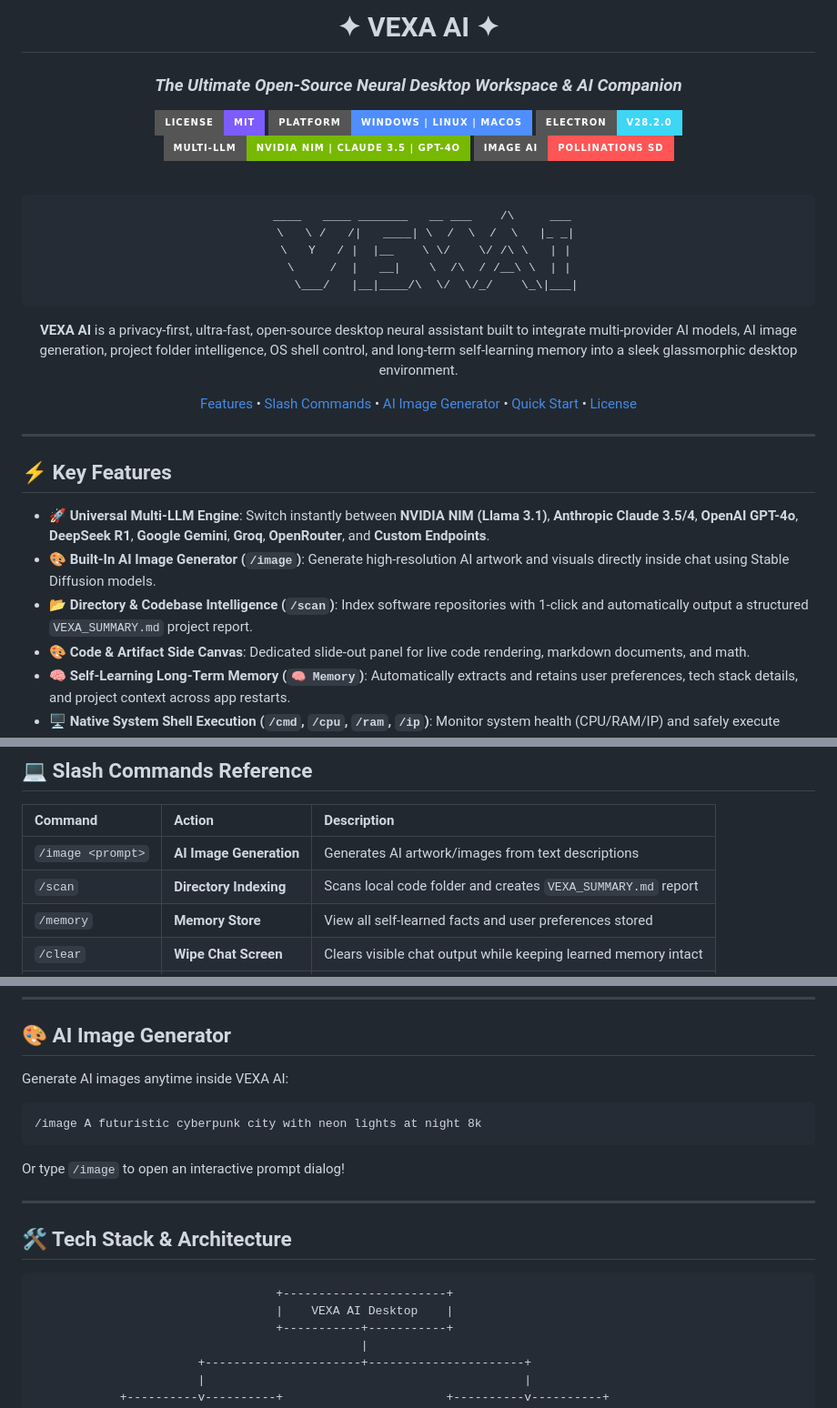
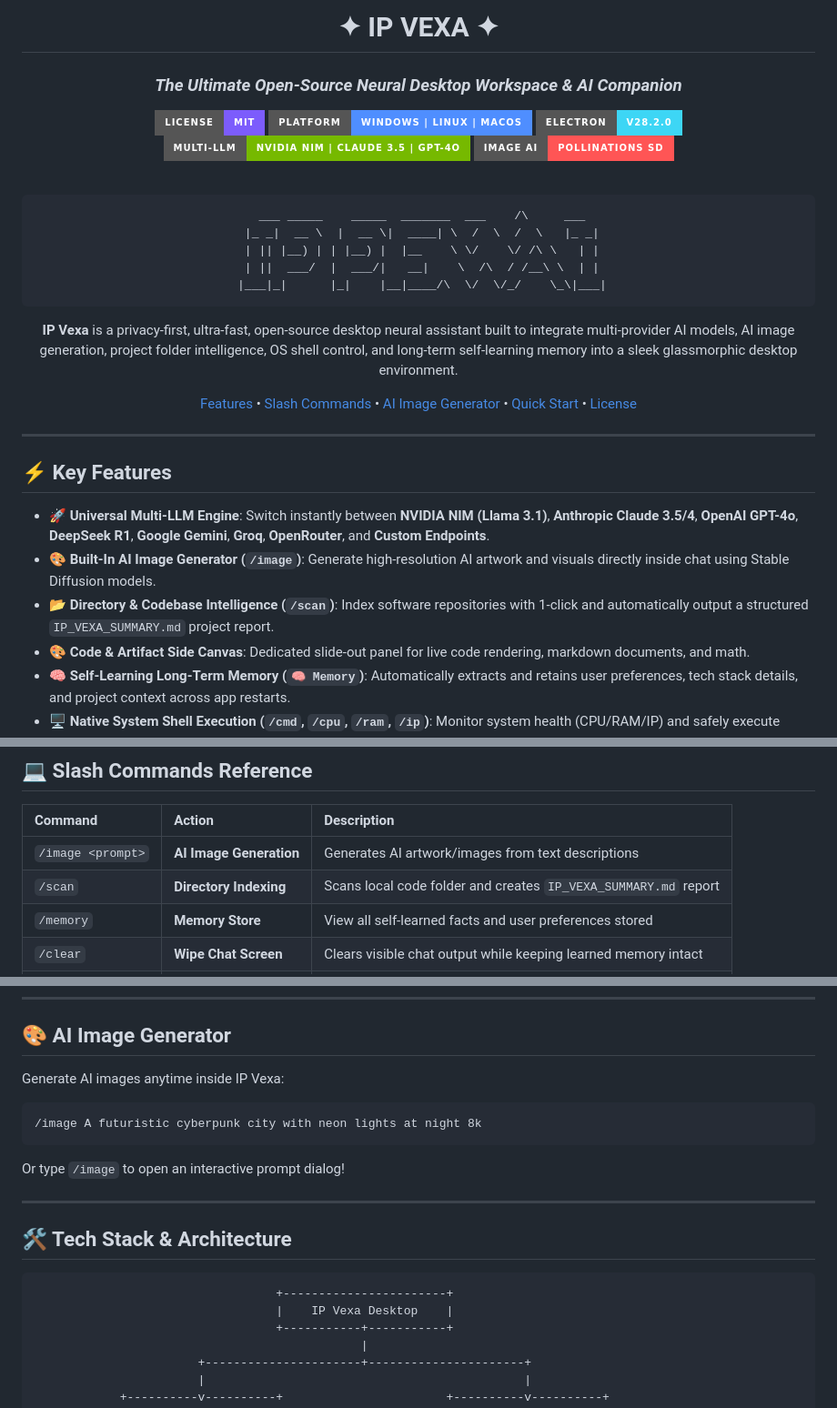
Before and after one commit to thoratpratik2323-hue/IP-Vexa, a Markdown page: README.md, 3 parts joined by grey strips. Shown at 91% size. Drawn GitHub-style; badges without logos.

Commit message:
Update README.md name to IP Vexa

````diff
--- a/README.md
+++ b/README.md
@@ -1,6 +1,6 @@
 <div align="center">
 
-# ✦ VEXA AI ✦
+# ✦ IP VEXA ✦
 ### *The Ultimate Open-Source Neural Desktop Workspace & AI Companion*
 
 [![License: MIT](https://img.shields.io/badge/License-MIT-7c5cfc.svg?style=for-the-badge&logo=opensourceinitiative&logoColor=white)](LICENSE)
@@ -12,14 +12,14 @@
 <br/>
 
 ```
-  ____   ____ _______   __ ___    /\     ___
-  \   \ /   /|   ____| \  /  \  /  \   |_ _|
-   \   Y   / |  |__    \ \/    \/ /\ \   | |
-    \     /  |   __|    \  /\  / /__\ \  | |
-     \___/   |__|____/\  \/  \/_/    \_\|___|
+  ___ _____    _____  _______  ___    /\     ___
+ |_ _|  __ \  |  __ \|  ____| \  /  \  /  \   |_ _|
+  | || |__) | | |__) |  |__    \ \/    \/ /\ \   | |
+  | ||  ___/  |  ___/|   __|    \  /\  / /__\ \  | |
+ |___|_|      |_|    |__|____/\  \/  \/_/    \_\|___|
 ```
 
-**VEXA AI** is a privacy-first, ultra-fast, open-source desktop neural assistant built to integrate multi-provider AI models, AI image generation, project folder intelligence, OS shell control, and long-term self-learning memory into a sleek glassmorphic desktop environment.
+**IP Vexa** is a privacy-first, ultra-fast, open-source desktop neural assistant built to integrate multi-provider AI models, AI image generation, project folder intelligence, OS shell control, and long-term self-learning memory into a sleek glassmorphic desktop environment.
 
 [Features](#-key-features) • [Slash Commands](#-slash-commands) • [AI Image Generator](#-ai-image-generator) • [Quick Start](#-quick-start-guide) • [License](#-license)
 
@@ -31,7 +31,7 @@
 
 - 🚀 **Universal Multi-LLM Engine**: Switch instantly between **NVIDIA NIM (Llama 3.1)**, **Anthropic Claude 3.5/4**, **OpenAI GPT-4o**, **DeepSeek R1**, **Google Gemini**, **Groq**, **OpenRouter**, and **Custom Endpoints**.
 - 🎨 **Built-In AI Image Generator (`/image`)**: Generate high-resolution AI artwork and visuals directly inside chat using Stable Diffusion models.
-- 📂 **Directory & Codebase Intelligence (`/scan`)**: Index software repositories with 1-click and automatically output a structured `VEXA_SUMMARY.md` project report.
+- 📂 **Directory & Codebase Intelligence (`/scan`)**: Index software repositories with 1-click and automatically output a structured `IP_VEXA_SUMMARY.md` project report.
 - 🎨 **Code & Artifact Side Canvas**: Dedicated slide-out panel for live code rendering, markdown documents, and math.
 - 🧠 **Self-Learning Long-Term Memory (`🧠 Memory`)**: Automatically extracts and retains user preferences, tech stack details, and project context across app restarts.
 - 🖥️ **Native System Shell Execution (`/cmd`, `/cpu`, `/ram`, `/ip`)**: Monitor system health (CPU/RAM/IP) and safely execute terminal commands inside chat.
@@ -47,7 +47,7 @@
 | Command | Action | Description |
 | :--- | :--- | :--- |
 | `/image <prompt>` | **AI Image Generation** | Generates AI artwork/images from text descriptions |
-| `/scan` | **Directory Indexing** | Scans local code folder and creates `VEXA_SUMMARY.md` report |
+| `/scan` | **Directory Indexing** | Scans local code folder and creates `IP_VEXA_SUMMARY.md` report |
 | `/memory` | **Memory Store** | View all self-learned facts and user preferences stored |
 | `/clear` | **Wipe Chat Screen** | Clears visible chat output while keeping learned memory intact |
 | `/export` | **Export Thread** | Exports full conversation log to a formatted `.md` file |
@@ -64,7 +64,7 @@
 
 ## 🎨 AI Image Generator
 
-Generate AI images anytime inside VEXA AI:
+Generate AI images anytime inside IP Vexa:
 
 ```text
 /image A futuristic cyberpunk city with neon lights at night 8k
@@ -78,7 +78,7 @@ Or type `/image` to open an interactive prompt dialog!
 
 ```
                                   +-----------------------+
-                                  |    VEXA AI Desktop    |
+                                  |    IP Vexa Desktop    |
                                   +-----------+-----------+
                                               |
                        +----------------------+----------------------+
````
Also changed, not shown: other parts of README.md (+1 -1 lines).
